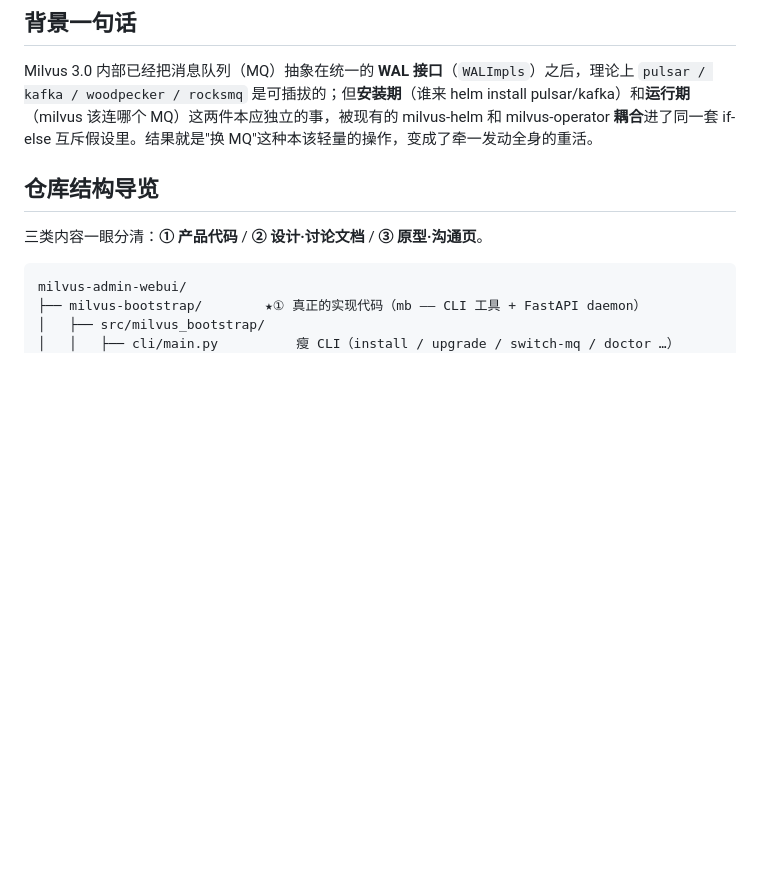
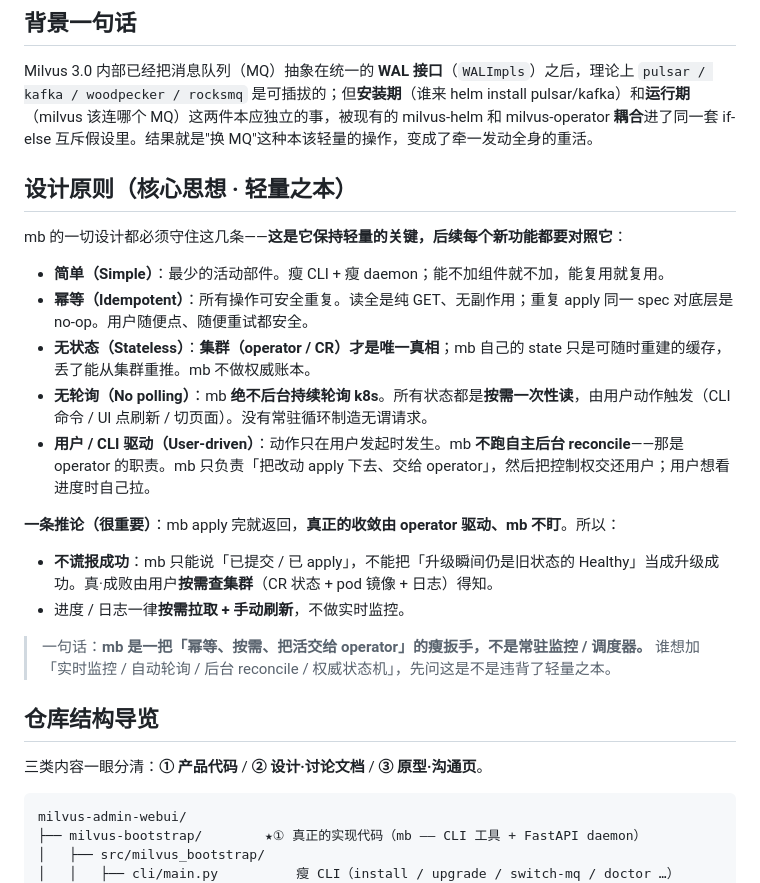
Before and after one commit to tinswzy/milvus-bootstrap, a Markdown page: README.md, the part around the change. Drawn GitHub-style; blank space fills up the shorter version.

Commit message:
docs: mb design principles — simple/idempotent/stateless/no-polling/user-driven (lightweight)
Co-Authored-By: Claude Opus 4.8 <noreply@anthropic.com>

```diff
--- a/README.md
+++ b/README.md
@@ -5,6 +5,22 @@
 ## 背景一句话
 
 Milvus 3.0 内部已经把消息队列（MQ）抽象在统一的 **WAL 接口**（`WALImpls`）之后，理论上 `pulsar / kafka / woodpecker / rocksmq` 是可插拔的；但**安装期**（谁来 helm install pulsar/kafka）和**运行期**（milvus 该连哪个 MQ）这两件本应独立的事，被现有的 milvus-helm 和 milvus-operator **耦合**进了同一套 if-else 互斥假设里。结果就是"换 MQ"这种本该轻量的操作，变成了牵一发动全身的重活。
+
+## 设计原则（核心思想 · 轻量之本）
+
+mb 的一切设计都必须守住这几条——**这是它保持轻量的关键，后续每个新功能都要对照它**：
+
+- **简单（Simple）**：最少的活动部件。瘦 CLI + 瘦 daemon；能不加组件就不加，能复用就复用。
+- **幂等（Idempotent）**：所有操作可安全重复。读全是纯 GET、无副作用；重复 apply 同一 spec 对底层是 no-op。用户随便点、随便重试都安全。
+- **无状态（Stateless）**：**集群（operator / CR）才是唯一真相**；mb 自己的 state 只是可随时重建的缓存，丢了能从集群重推。mb 不做权威账本。
+- **无轮询（No polling）**：mb **绝不后台持续轮询 k8s**。所有状态都是**按需一次性读**，由用户动作触发（CLI 命令 / UI 点刷新 / 切页面）。没有常驻循环制造无谓请求。
+- **用户 / CLI 驱动（User-driven）**：动作只在用户发起时发生。mb **不跑自主后台 reconcile**——那是 operator 的职责。mb 只负责「把改动 apply 下去、交给 operator」，然后把控制权交还用户；用户想看进度时自己拉。
+
+**一条推论（很重要）**：mb apply 完就返回，**真正的收敛由 operator 驱动、mb 不盯**。所以：
+- **不谎报成功**：mb 只能说「已提交 / 已 apply」，不能把「升级瞬间仍是旧状态的 Healthy」当成升级成功。真·成败由用户**按需查集群**（CR 状态 + pod 镜像 + 日志）得知。
+- 进度 / 日志一律**按需拉取 + 手动刷新**，不做实时监控。
+
+> 一句话：**mb 是一把「幂等、按需、把活交给 operator」的瘦扳手，不是常驻监控 / 调度器。** 谁想加「实时监控 / 自动轮询 / 后台 reconcile / 权威状态机」，先问这是不是违背了轻量之本。
 
 ## 仓库结构导览
 
```
